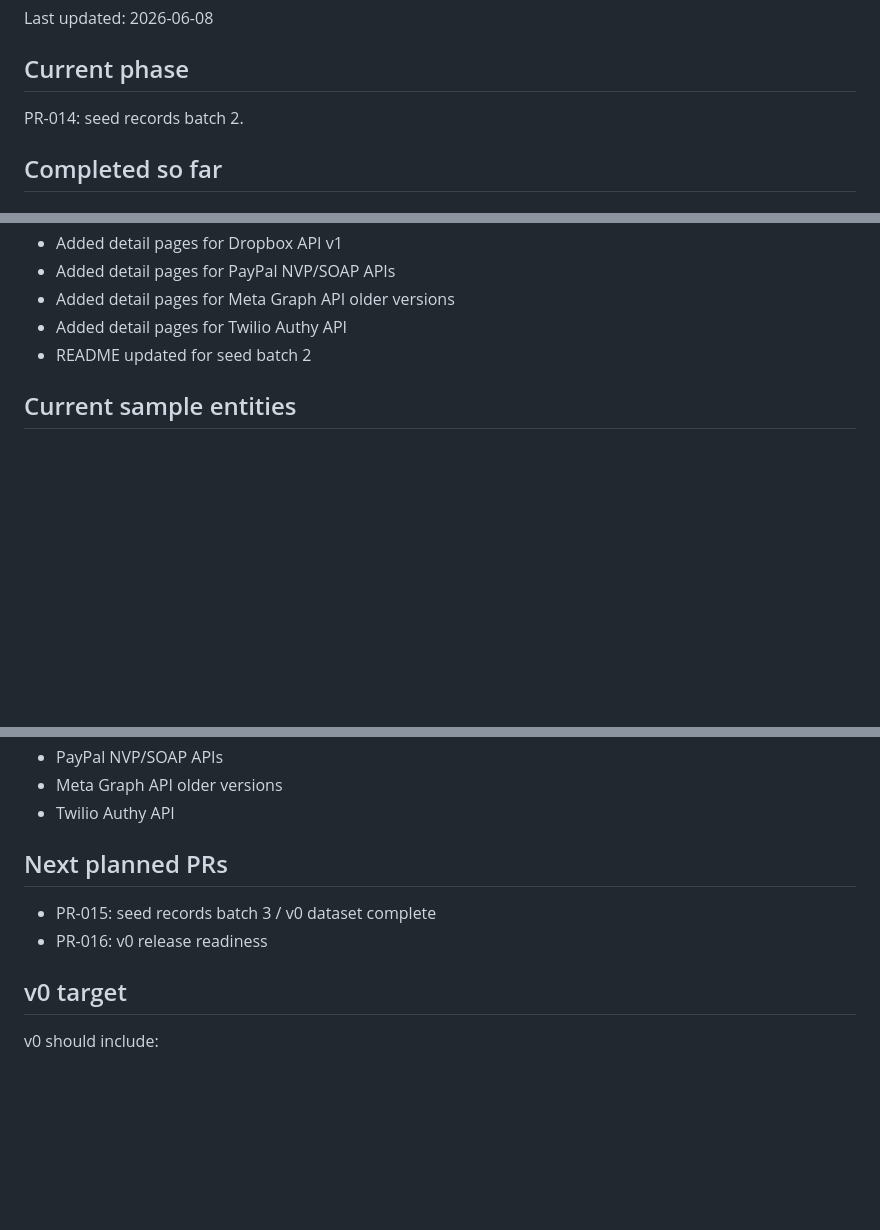
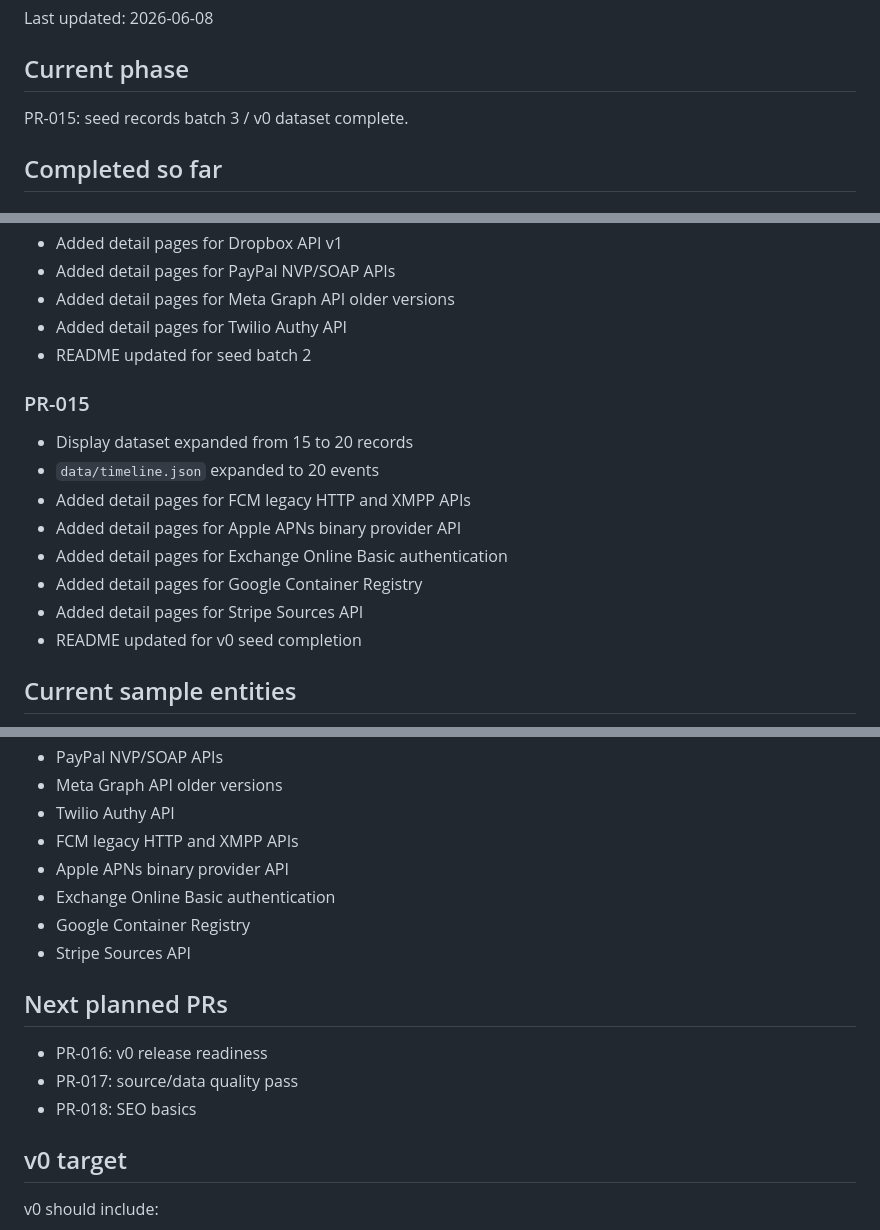
Before and after one commit to badjoke-lab/api-deprecation-archive, a Markdown page: docs/runbooks/current-status.md, 3 parts joined by grey strips. GitHub-like rendering; blank space fills up the shorter version.

Commit message:
docs: update current status for PR-015

```diff
--- a/docs/runbooks/current-status.md
+++ b/docs/runbooks/current-status.md
@@ -4,7 +4,7 @@ Last updated: 2026-06-08
 
 ## Current phase
 
-PR-014: seed records batch 2.
+PR-015: seed records batch 3 / v0 dataset complete.
 
 ## Completed so far
 
@@ -116,6 +116,17 @@ PR-014: seed records batch 2.
 - Added detail pages for Twilio Authy API
 - README updated for seed batch 2
 
+### PR-015
+
+- Display dataset expanded from 15 to 20 records
+- `data/timeline.json` expanded to 20 events
+- Added detail pages for FCM legacy HTTP and XMPP APIs
+- Added detail pages for Apple APNs binary provider API
+- Added detail pages for Exchange Online Basic authentication
+- Added detail pages for Google Container Registry
+- Added detail pages for Stripe Sources API
+- README updated for v0 seed completion
+
 ## Current sample entities
 
 - Google PaLM API
@@ -133,11 +144,17 @@ PR-014: seed records batch 2.
 - PayPal NVP/SOAP APIs
 - Meta Graph API older versions
 - Twilio Authy API
+- FCM legacy HTTP and XMPP APIs
+- Apple APNs binary provider API
+- Exchange Online Basic authentication
+- Google Container Registry
+- Stripe Sources API
 
 ## Next planned PRs
 
-- PR-015: seed records batch 3 / v0 dataset complete
 - PR-016: v0 release readiness
+- PR-017: source/data quality pass
+- PR-018: SEO basics
 
 ## v0 target
 
```
